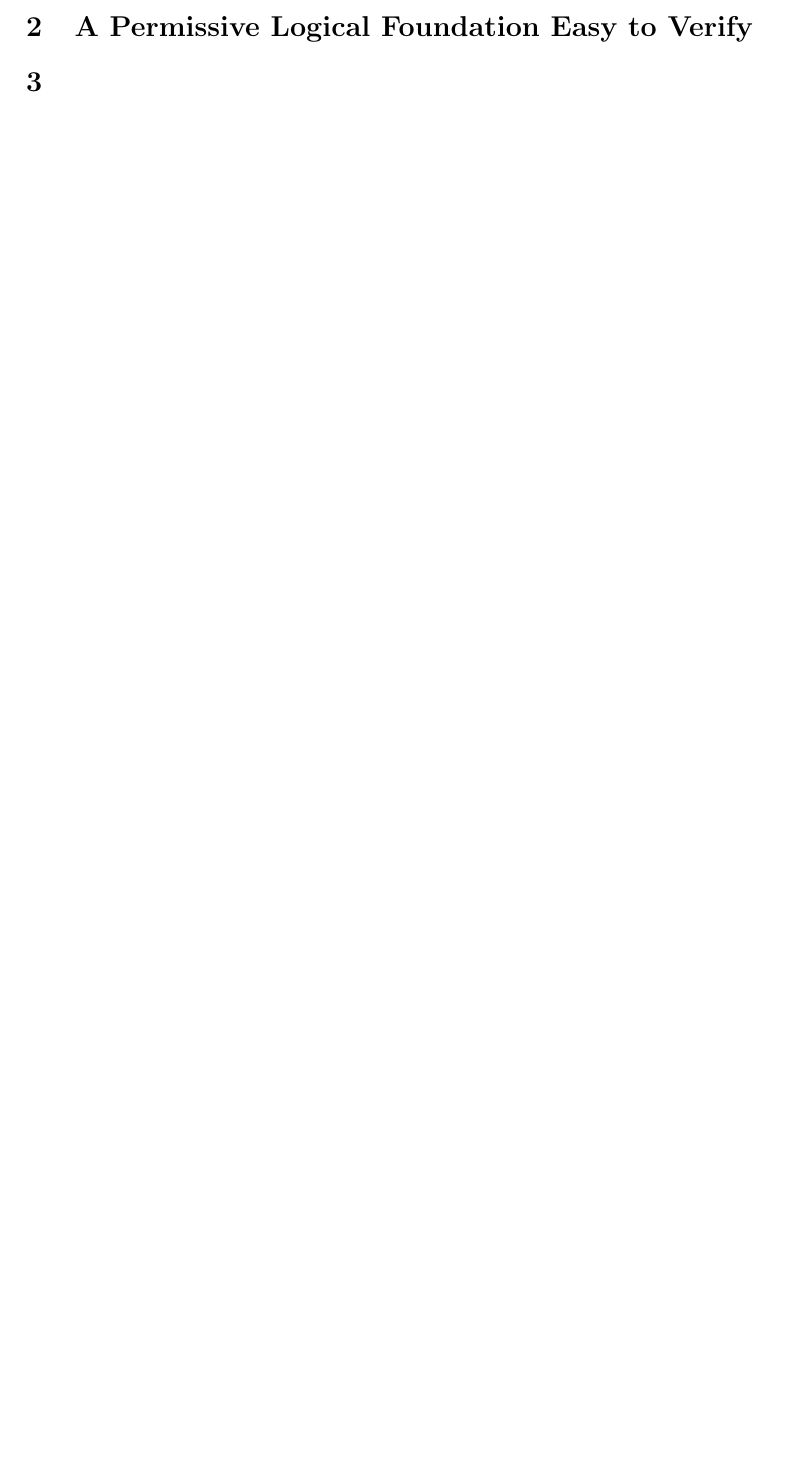
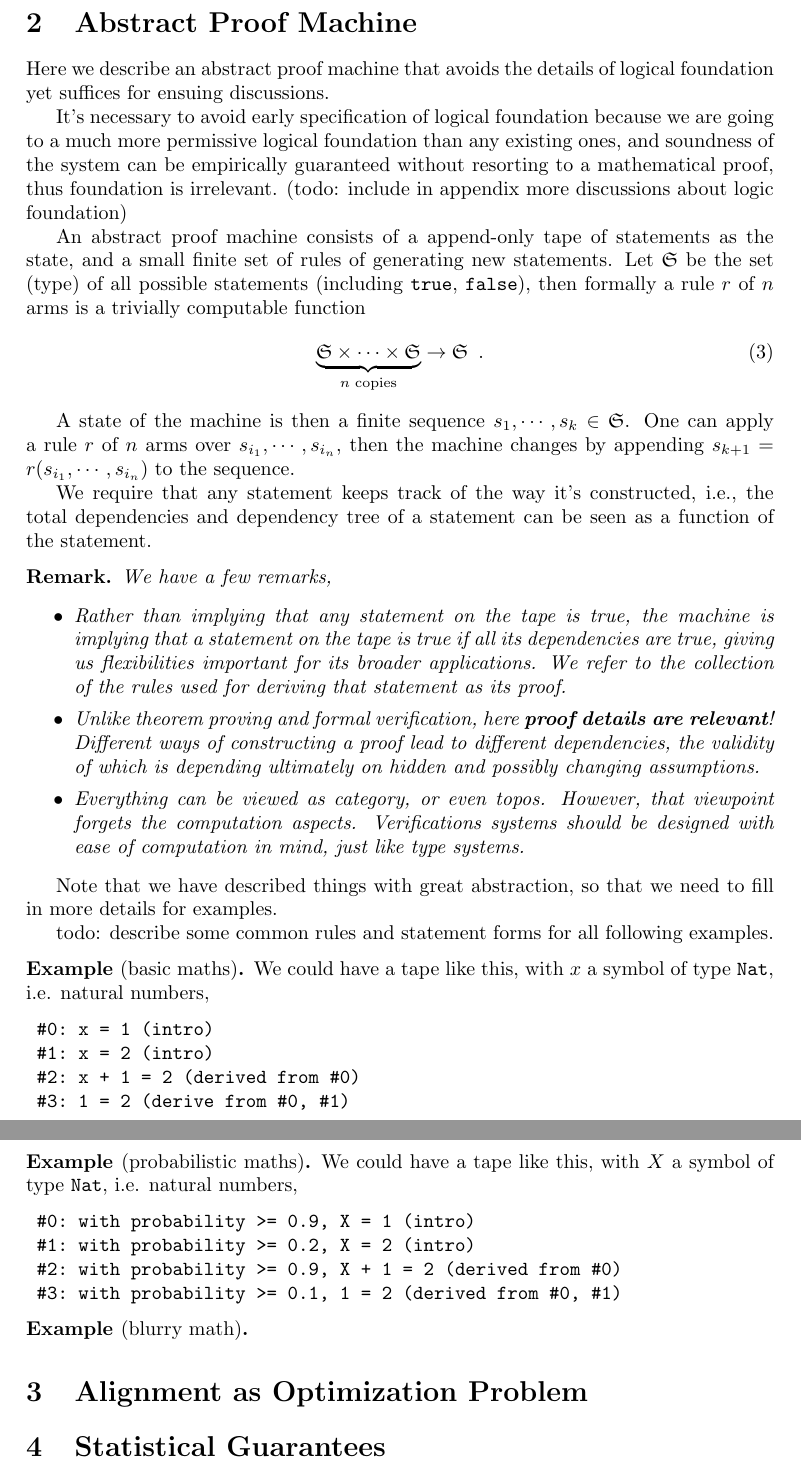
Before and after one commit to xiyuzhai-husky-lang/theoretical-foundation-for-AI-alignment, a LaTeX document (main.tex): part of page 2 of 2 before the commit and two parts of pages 3 and 4 of 4 after it, the two joined at a grey line, cut at the place of the change, the shorter picture padded with empty space. Compiled offline with pdfLaTeX.

Commit message:
define abstract proof machine

```diff
--- a/main.tex
+++ b/main.tex
@@ -11,6 +11,8 @@
 \usepackage{amsmath}
 \usepackage{amsthm}
 \usepackage{enumerate}
+\usepackage{color}
+\usepackage{CJK}
 \theoremstyle{definition}
 \newtheorem*{defn}{Definition}
 \newtheorem*{prop}{Proposition}
@@ -24,8 +26,7 @@
 \newtheorem*{lt}{Last time}
 }
 \newtheorem*{lem}{Lemma}
-\usepackage{color}
-\usepackage{CJK}
+\def\code#1{\texttt{#1}}
 \title{Theoretical Foundation for AI Alignment}
 \author{Xiyu Zhai, Alexander Rakhlin}
 \date{}							% Activate to display a given date or no date
@@ -69,11 +72,59 @@ In this paper, we intend to close this gap of reliability between AI and traditi
 	\item Development/Training. We discuss the optimal way to construct such a verification system. Lessons from expert system tell us scalability is essential. We propose multiple ways of construction that take minimal human labor (but maybe more AI labor), and easy to update and maintain (could be some form of gradient descent, etc.)
 \end{itemize}
 
-\section{A Permissive Logical Foundation Easy to Verify}
+\section{Abstract Proof Machine}
+
+Here we describe an abstract proof machine that avoids the details of logical foundation yet suffices for ensuing discussions.
+
+It's necessary to avoid early specification of logical foundation because we are going to a much more permissive logical foundation than any existing ones, and soundness of the system can be empirically guaranteed without resorting to a mathematical proof, thus foundation is irrelevant. (todo: include in appendix more discussions about logic foundation)
+
+An abstract proof machine consists of a append-only tape of statements as the state, and a small finite set of rules of generating new statements. Let $\mathfrak{S}$ be the set (type) of all possible statements (including \code{true}, \code{false}), then formally a rule $r$ of $n$ arms is a trivially computable function
+\begin{equation}
+\underbrace{\mathfrak{S}\times\cdots\times \mathfrak{S}}_{n\text{ copies}}\to \mathfrak{S}\enspace.
+\end{equation}
+
+A state of the machine is then a finite sequence $s_1,\cdots, s_k\in \mathfrak{S}$. One can apply a rule $r$ of $n$ arms over $s_{i_1},\cdots, s_{i_n}$, then the machine changes by appending $s_{k+1} = r(s_{i_1},\cdots, s_{i_n})$ to the sequence.
+
+We require that any statement keeps track of the way it's constructed, i.e., the total dependencies and dependency tree of a statement can be seen as a function of the statement.
 
 
+\begin{rmk} We have a few remarks,
 
-\section{}
+	\begin{itemize}
+		\item Rather than implying that any statement on the tape is true, the machine is implying that a statement on the tape is true if all its dependencies are true, giving us flexibilities important for its broader applications. We refer to the collection of the rules used for deriving that statement as its proof.
+		\item Unlike theorem proving and formal verification, here \textbf{proof details are relevant}! Different ways of constructing a proof lead to different dependencies, the validity of which is depending ultimately on hidden and possibly changing assumptions.
+		\item Everything can be viewed as category, or even topos. However, that viewpoint forgets the computation aspects. Verifications systems should be designed with ease of computation in mind, just like type systems.
+	\end{itemize}
+\end{rmk}
+
+Note that we have described things with great abstraction, so that we need to fill in more details for examples.
+
+todo: describe some common rules and statement forms for all following examples.
+
+\begin{eg}[basic maths] We could have a tape like this, with $x$ a symbol of type $\texttt{Nat}$, i.e. natural numbers,
+\begin{verbatim}
+	#0: x = 1 (intro)
+	#1: x = 2 (intro)
+	#2: x + 1 = 2 (derived from #0)
+	#3: 1 = 2 (derive from #0, #1)
+\end{verbatim}
+\end{eg}
+
+\begin{eg}[probabilistic maths] We could have a tape like this, with $X$ a symbol of type $\texttt{Nat}$, i.e. natural numbers,
+\begin{verbatim}
+	#0: with probability >= 0.9, X = 1 (intro)
+	#1: with probability >= 0.2, X = 2 (intro)
+	#2: with probability >= 0.9, X + 1 = 2 (derived from #0)
+	#3: with probability >= 0.1, 1 = 2 (derived from #0, #1)
+\end{verbatim}
+\end{eg}
+
+\begin{eg}[blurry math]
+
+\end{eg}
+\section{Alignment as Optimization Problem}
+
+\section{Statistical Guarantees}
 
 
 
```
Also changed, not shown: main.pdf, main.tex (2 more changed lines).
